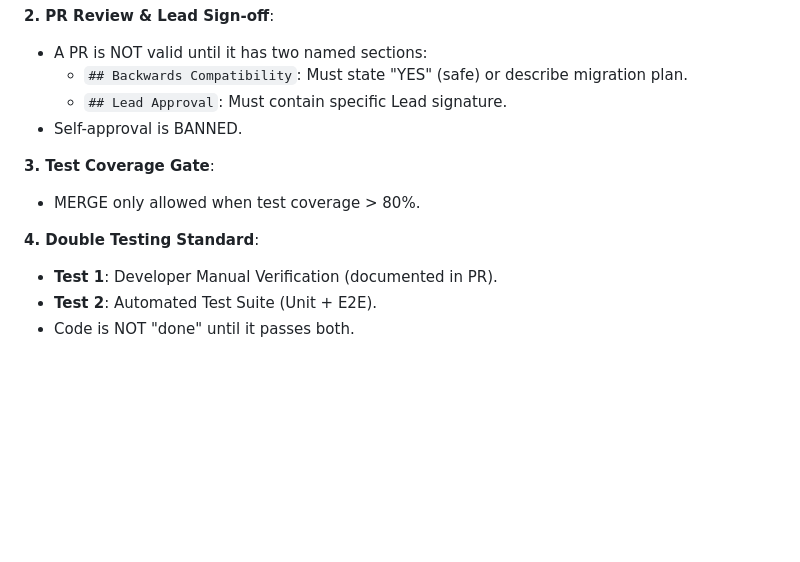
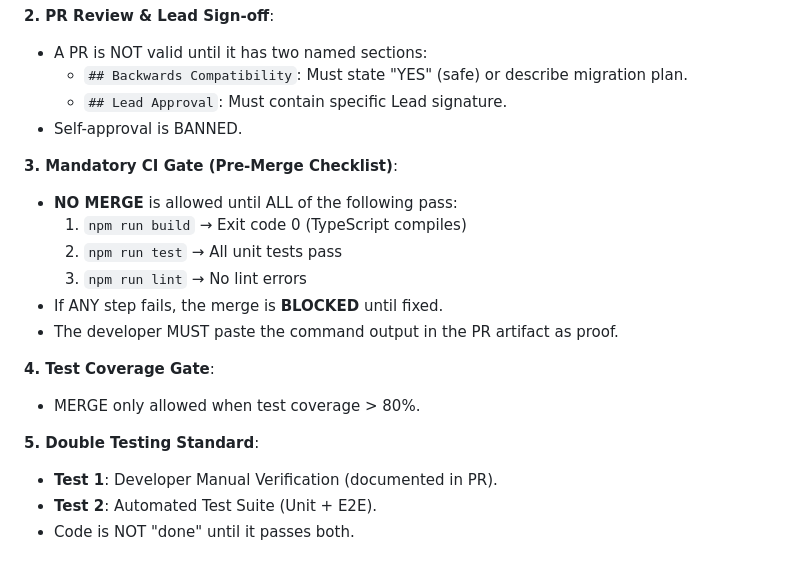
Before and after one commit to NimeshJohari02/E2E-Chat-Agentic, a Markdown page: agents.md, the part around the change. GitHub-like rendering; blank space fills up the shorter version.

Commit message:
docs: Add Mandatory CI Gate (build/test/lint) before merge

```diff
--- a/agents.md
+++ b/agents.md
@@ -791,10 +791,18 @@ Sales Agents (Olivia, Noah, Emma)
   - `## Lead Approval`: Must contain specific Lead signature.
 - Self-approval is BANNED.
 
-**3. Test Coverage Gate**:
+**3. Mandatory CI Gate (Pre-Merge Checklist)**:
+- **NO MERGE** is allowed until ALL of the following pass:
+  1. `npm run build` → Exit code 0 (TypeScript compiles)
+  2. `npm run test` → All unit tests pass
+  3. `npm run lint` → No lint errors
+- If ANY step fails, the merge is **BLOCKED** until fixed.
+- The developer MUST paste the command output in the PR artifact as proof.
+
+**4. Test Coverage Gate**:
 - MERGE only allowed when test coverage > 80%.
 
-**4. Double Testing Standard**:
+**5. Double Testing Standard**:
 - **Test 1**: Developer Manual Verification (documented in PR).
 - **Test 2**: Automated Test Suite (Unit + E2E).
 - Code is NOT "done" until it passes both.
```
